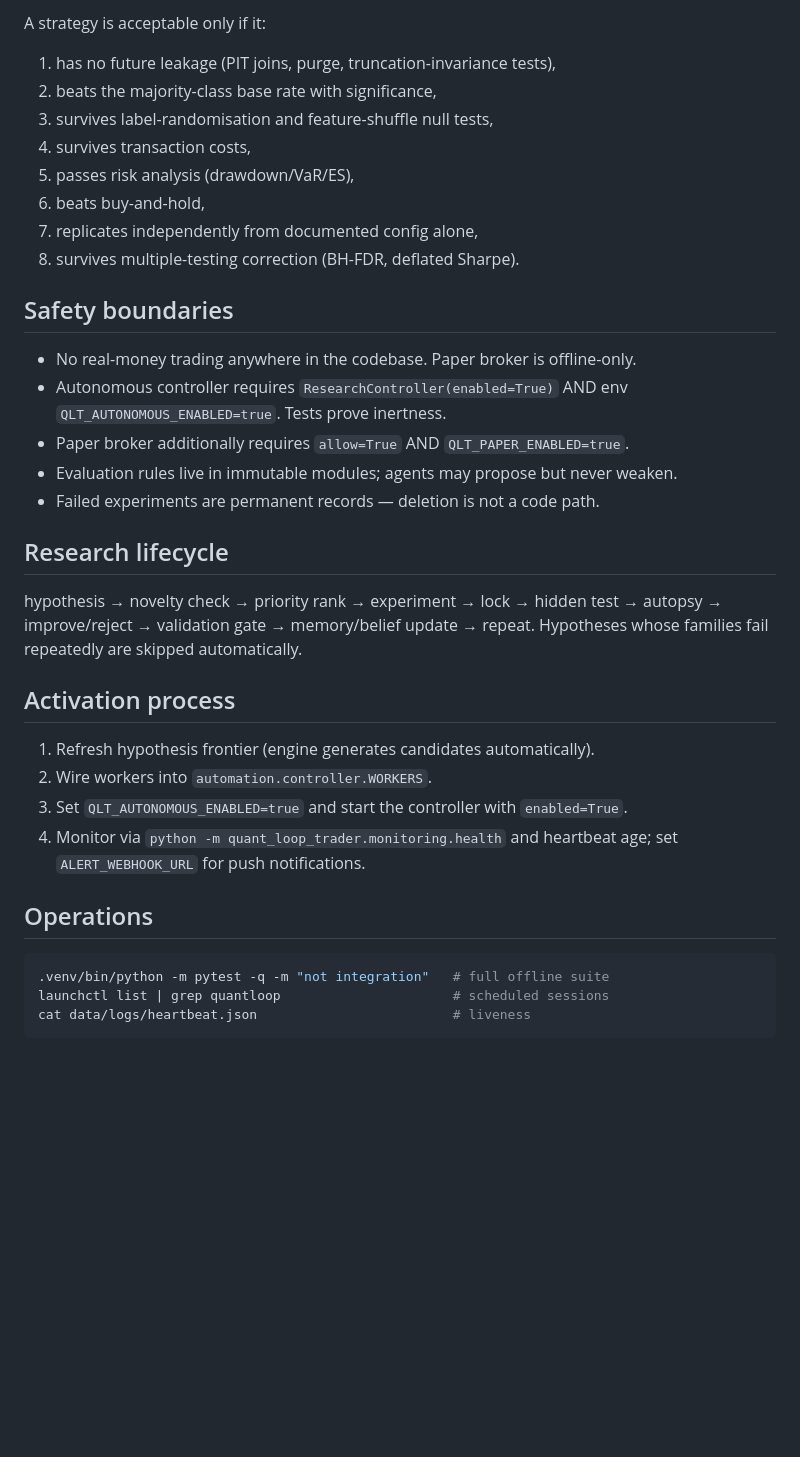
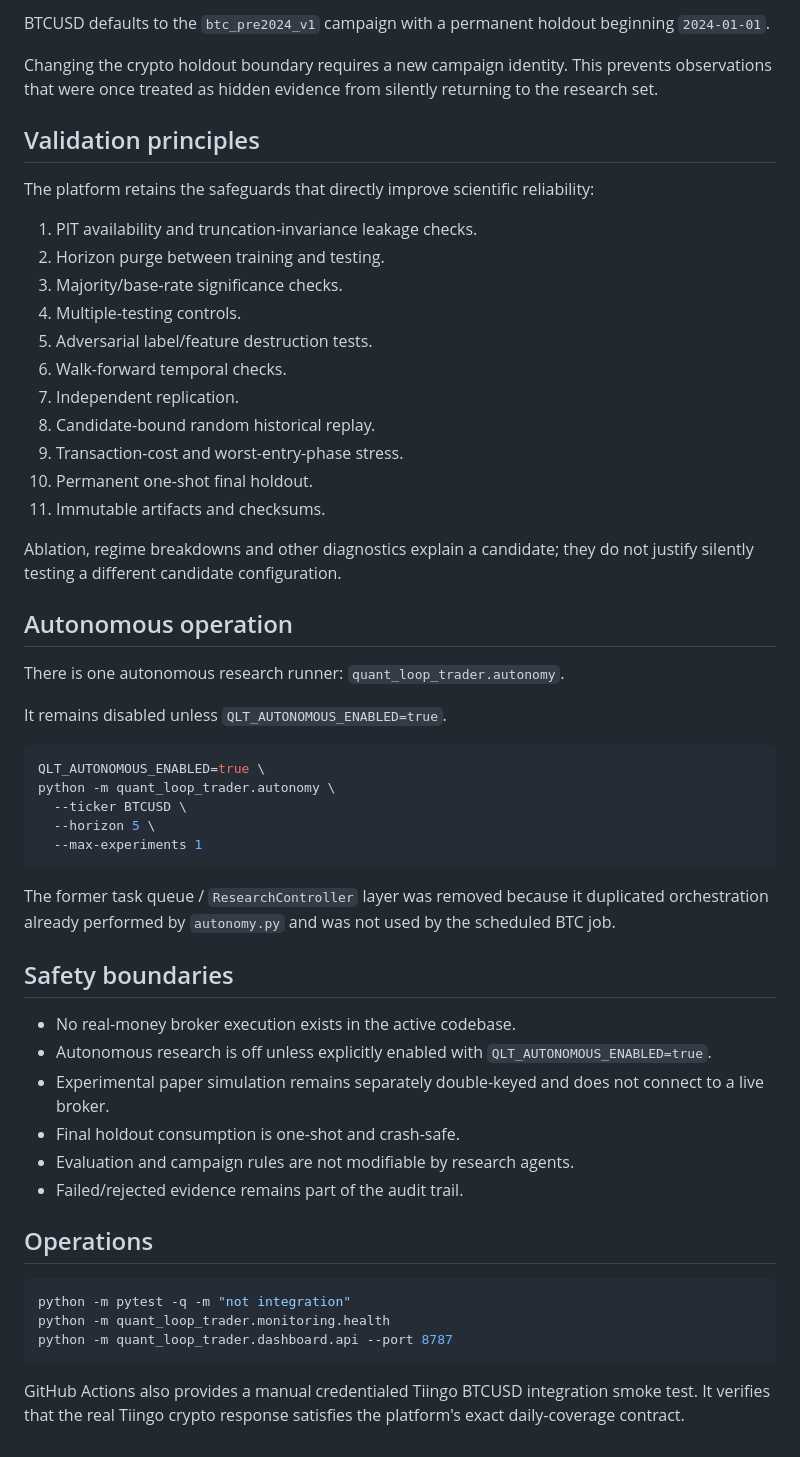
Before and after one commit to syouyoshino/quant-loop-trader, a Markdown page: docs/PLATFORM.md, the part around one of its changes. GitHub-like rendering; blank space fills up the shorter version.

Commit message:
Align platform architecture with simplified BTC core

````diff
--- a/docs/PLATFORM.md
+++ b/docs/PLATFORM.md
@@ -55,41 +69,57 @@ paper_trading.py     Order/simulator/tracker (offline; broker double-keyed off)
 
-A strategy is acceptable only if it:
-1. has no future leakage (PIT joins, purge, truncation-invariance tests),
-2. beats the majority-class base rate with significance,
-3. survives label-randomisation and feature-shuffle null tests,
-4. survives transaction costs,
-5. passes risk analysis (drawdown/VaR/ES),
-6. beats buy-and-hold,
-7. replicates independently from documented config alone,
-8. survives multiple-testing correction (BH-FDR, deflated Sharpe).
+BTCUSD defaults to the `btc_pre2024_v1` campaign with a permanent holdout beginning `2024-01-01`.
+
+Changing the crypto holdout boundary requires a new campaign identity. This prevents observations that were once treated as hidden evidence from silently returning to the research set.
+
+## Validation principles
+
+The platform retains the safeguards that directly improve scientific reliability:
+
+1. PIT availability and truncation-invariance leakage checks.
+2. Horizon purge between training and testing.
+3. Majority/base-rate significance checks.
+4. Multiple-testing controls.
+5. Adversarial label/feature destruction tests.
+6. Walk-forward temporal checks.
+7. Independent replication.
+8. Candidate-bound random historical replay.
+9. Transaction-cost and worst-entry-phase stress.
+10. Permanent one-shot final holdout.
+11. Immutable artifacts and checksums.
+
+Ablation, regime breakdowns and other diagnostics explain a candidate; they do not justify silently testing a different candidate configuration.
+
+## Autonomous operation
+
+There is one autonomous research runner: `quant_loop_trader.autonomy`.
+
+It remains disabled unless `QLT_AUTONOMOUS_ENABLED=true`.
+
+```bash
+QLT_AUTONOMOUS_ENABLED=true \
+python -m quant_loop_trader.autonomy \
+  --ticker BTCUSD \
+  --horizon 5 \
+  --max-experiments 1
+```
+
+The former task queue / `ResearchController` layer was removed because it duplicated orchestration already performed by `autonomy.py` and was not used by the scheduled BTC job.
 
 ## Safety boundaries
 
-- No real-money trading anywhere in the codebase. Paper broker is offline-only.
-- Autonomous controller requires `ResearchController(enabled=True)` AND env
-  `QLT_AUTONOMOUS_ENABLED=true`. Tests prove inertness.
-- Paper broker additionally requires `allow=True` AND `QLT_PAPER_ENABLED=true`.
-- Evaluation rules live in immutable modules; agents may propose but never weaken.
-- Failed experiments are permanent records — deletion is not a code path.
-
-## Research lifecycle
-
-hypothesis → novelty check → priority rank → experiment → lock → hidden test →
-autopsy → improve/reject → validation gate → memory/belief update → repeat.
-Hypotheses whose families fail repeatedly are skipped automatically.
-
-## Activation process
-
-1. Refresh hypothesis frontier (engine generates candidates automatically).
-2. Wire workers into `automation.controller.WORKERS`.
-3. Set `QLT_AUTONOMOUS_ENABLED=true` and start the controller with `enabled=True`.
-4. Monitor via `python -m quant_loop_trader.monitoring.health` and heartbeat age;
-   set `ALERT_WEBHOOK_URL` for push notifications.
+- No real-money broker execution exists in the active codebase.
+- Autonomous research is off unless explicitly enabled with `QLT_AUTONOMOUS_ENABLED=true`.
+- Experimental paper simulation remains separately double-keyed and does not connect to a live broker.
+- Final holdout consumption is one-shot and crash-safe.
+- Evaluation and campaign rules are not modifiable by research agents.
+- Failed/rejected evidence remains part of the audit trail.
 
 ## Operations
 
 ```bash
-.venv/bin/python -m pytest -q -m "not integration"   # full offline suite
-launchctl list | grep quantloop                      # scheduled sessions
-cat data/logs/heartbeat.json                         # liveness
+python -m pytest -q -m "not integration"
+python -m quant_loop_trader.monitoring.health
+python -m quant_loop_trader.dashboard.api --port 8787
 ```
+
+GitHub Actions also provides a manual credentialed Tiingo BTCUSD integration smoke test. It verifies that the real Tiingo crypto response satisfies the platform's exact daily-coverage contract.
````
Also changed, not shown: other parts of docs/PLATFORM.md (+58 -44 lines).
